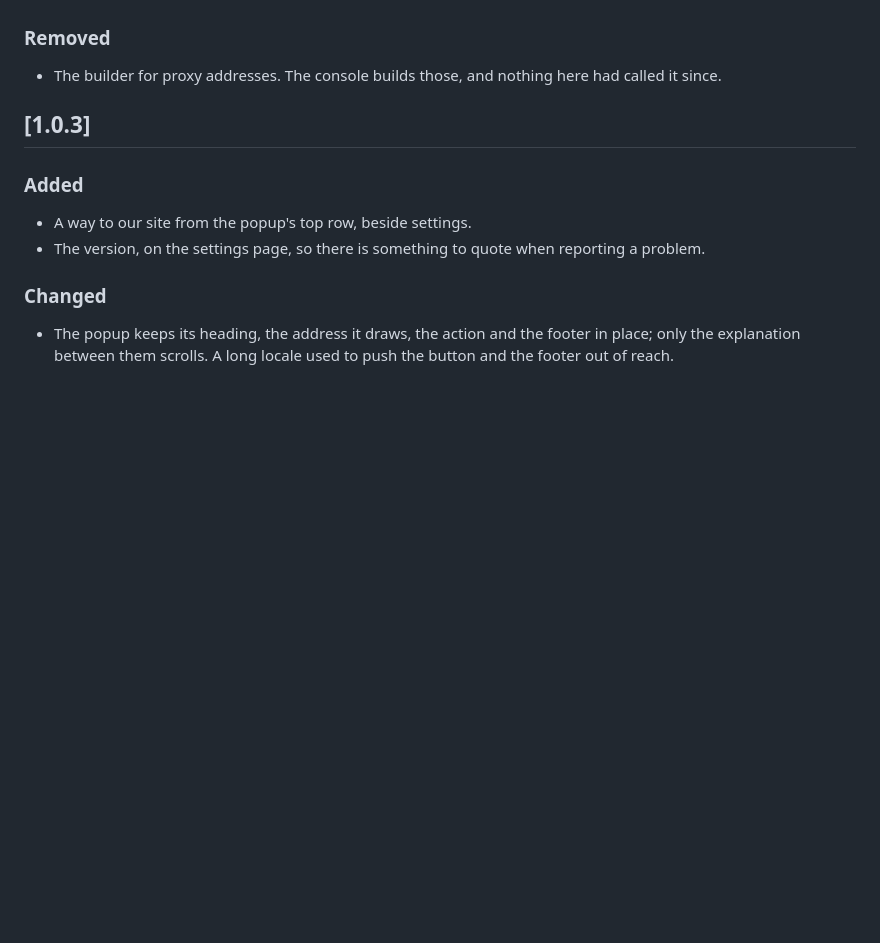
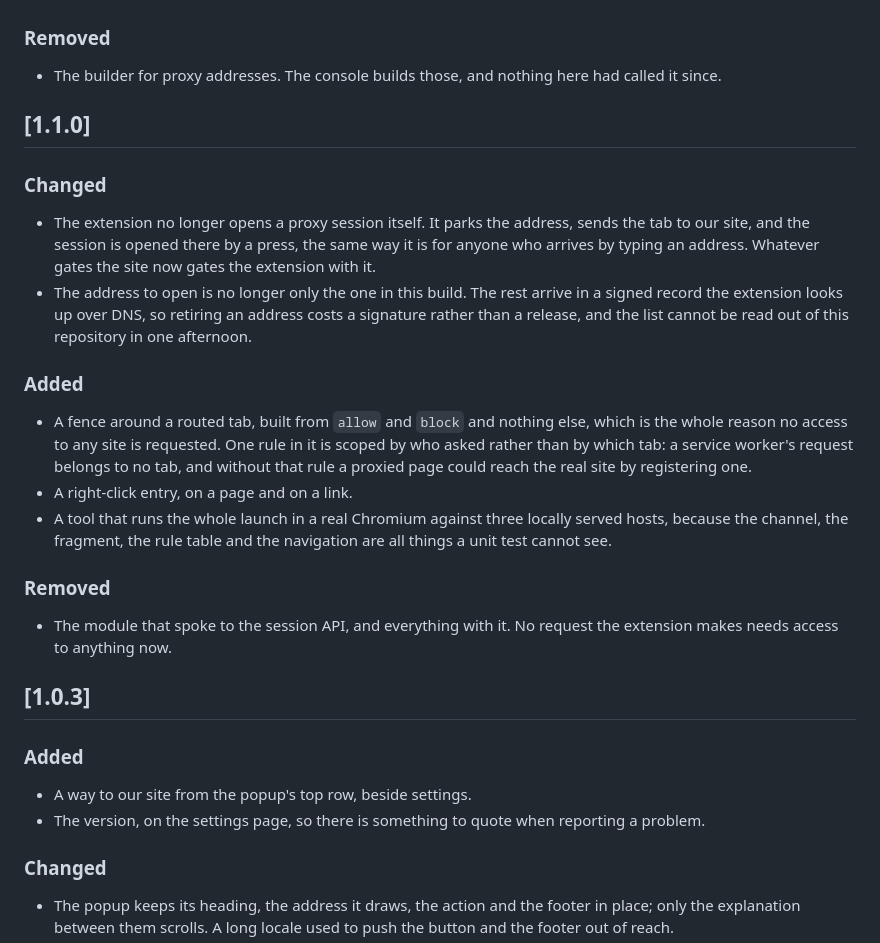
Before and after one commit to Trickybird/chrome-extension, a Markdown page: CHANGELOG.md, the part around the change. Rendered like a GitHub page; blank space fills up the shorter version.

Commit message:
docs(extension): the changelog gets the release it skipped, and the owners file stops naming a person (#854)
Mirrored from the source repository at 04500de2.

```diff
--- a/CHANGELOG.md
+++ b/CHANGELOG.md
@@ -36,6 +36,33 @@ Format follows [Keep a Changelog](https://keepachangelog.com/en/1.1.0/). Version
 ### Removed
 
 - The builder for proxy addresses. The console builds those, and nothing here had called it since.
+
+## [1.1.0]
+
+### Changed
+
+- The extension no longer opens a proxy session itself. It parks the address, sends the tab to our
+  site, and the session is opened there by a press, the same way it is for anyone who arrives by
+  typing an address. Whatever gates the site now gates the extension with it.
+- The address to open is no longer only the one in this build. The rest arrive in a signed record
+  the extension looks up over DNS, so retiring an address costs a signature rather than a release,
+  and the list cannot be read out of this repository in one afternoon.
+
+### Added
+
+- A fence around a routed tab, built from `allow` and `block` and nothing else, which is the whole
+  reason no access to any site is requested. One rule in it is scoped by who asked rather than by
+  which tab: a service worker's request belongs to no tab, and without that rule a proxied page
+  could reach the real site by registering one.
+- A right-click entry, on a page and on a link.
+- A tool that runs the whole launch in a real Chromium against three locally served hosts, because
+  the channel, the fragment, the rule table and the navigation are all things a unit test cannot
+  see.
+
+### Removed
+
+- The module that spoke to the session API, and everything with it. No request the extension makes
+  needs access to anything now.
 
 ## [1.0.3]
 
```
